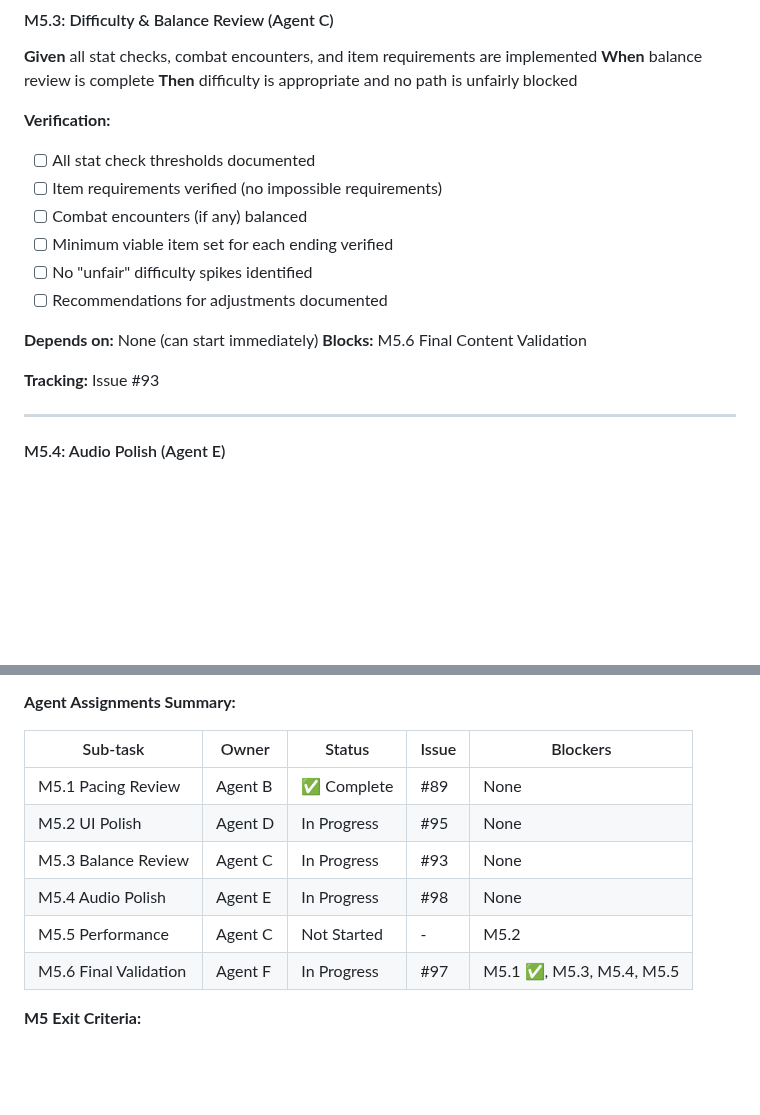
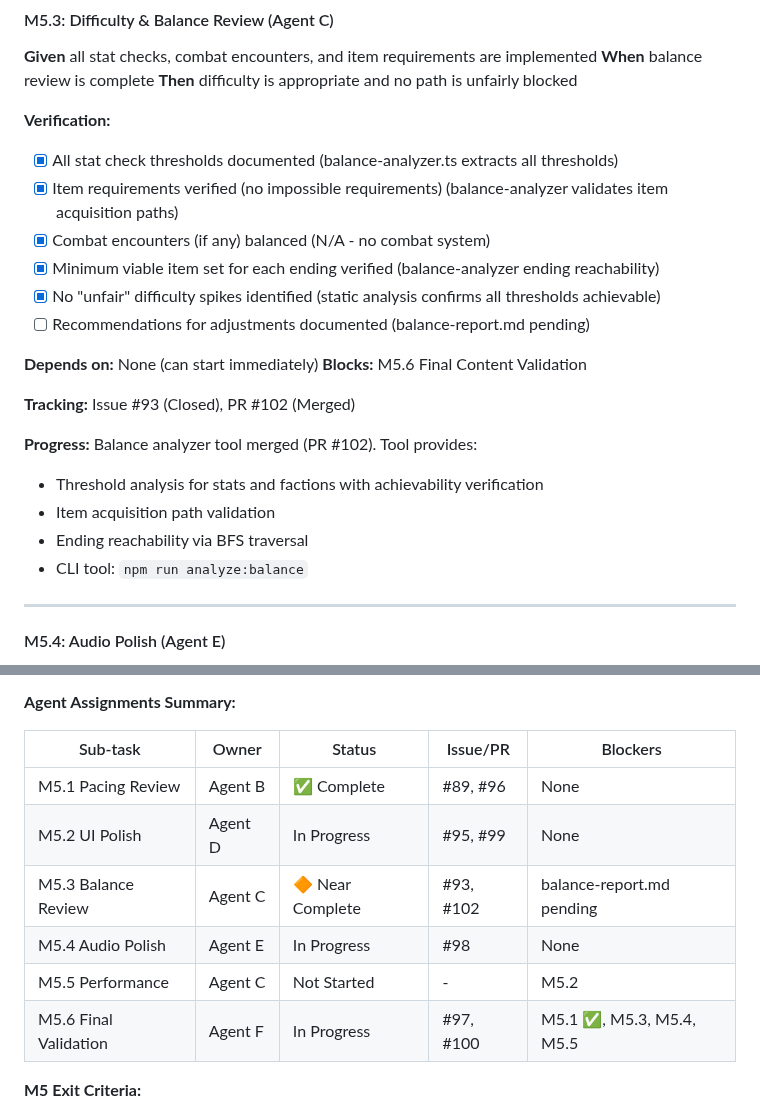
Before and after one commit to adrianleb/gamebook-web, a Markdown page: docs/GDD.md, 2 parts joined by grey strips. Rendered like a GitHub page; blank space fills up the shorter version.

Commit message:
docs: update M5.3 status after balance analyzer merge (PR #102)

```diff
--- a/docs/GDD.md
+++ b/docs/GDD.md
@@ -483,17 +483,23 @@ M4 is complete when:
 **Then** difficulty is appropriate and no path is unfairly blocked
 
 **Verification:**
-- [ ] All stat check thresholds documented
-- [ ] Item requirements verified (no impossible requirements)
-- [ ] Combat encounters (if any) balanced
-- [ ] Minimum viable item set for each ending verified
-- [ ] No "unfair" difficulty spikes identified
-- [ ] Recommendations for adjustments documented
+- [x] All stat check thresholds documented (balance-analyzer.ts extracts all thresholds)
+- [x] Item requirements verified (no impossible requirements) (balance-analyzer validates item acquisition paths)
+- [x] Combat encounters (if any) balanced (N/A - no combat system)
+- [x] Minimum viable item set for each ending verified (balance-analyzer ending reachability)
+- [x] No "unfair" difficulty spikes identified (static analysis confirms all thresholds achievable)
+- [ ] Recommendations for adjustments documented (balance-report.md pending)
 
 **Depends on:** None (can start immediately)
 **Blocks:** M5.6 Final Content Validation
 
-**Tracking:** Issue #93
+**Tracking:** Issue #93 (Closed), PR #102 (Merged)
+
+**Progress:** Balance analyzer tool merged (PR #102). Tool provides:
+- Threshold analysis for stats and factions with achievability verification
+- Item acquisition path validation
+- Ending reachability via BFS traversal
+- CLI tool: `npm run analyze:balance`
 
 ---
 
@@ -591,14 +597,14 @@ M5.5 (Perf)          │                    │
 
 **Agent Assignments Summary:**
 
-| Sub-task | Owner | Status | Issue | Blockers |
-|----------|-------|--------|-------|----------|
-| M5.1 Pacing Review | Agent B | ✅ Complete | #89 | None |
-| M5.2 UI Polish | Agent D | In Progress | #95 | None |
-| M5.3 Balance Review | Agent C | In Progress | #93 | None |
+| Sub-task | Owner | Status | Issue/PR | Blockers |
+|----------|-------|--------|----------|----------|
+| M5.1 Pacing Review | Agent B | ✅ Complete | #89, #96 | None |
+| M5.2 UI Polish | Agent D | In Progress | #95, #99 | None |
+| M5.3 Balance Review | Agent C | 🔶 Near Complete | #93, #102 | balance-report.md pending |
 | M5.4 Audio Polish | Agent E | In Progress | #98 | None |
 | M5.5 Performance | Agent C | Not Started | - | M5.2 |
-| M5.6 Final Validation | Agent F | In Progress | #97 | M5.1 ✅, M5.3, M5.4, M5.5 |
+| M5.6 Final Validation | Agent F | In Progress | #97, #100 | M5.1 ✅, M5.3, M5.4, M5.5 |
 
 **M5 Exit Criteria:**
 - [ ] All M5.1-M5.6 verification checklists complete
```
